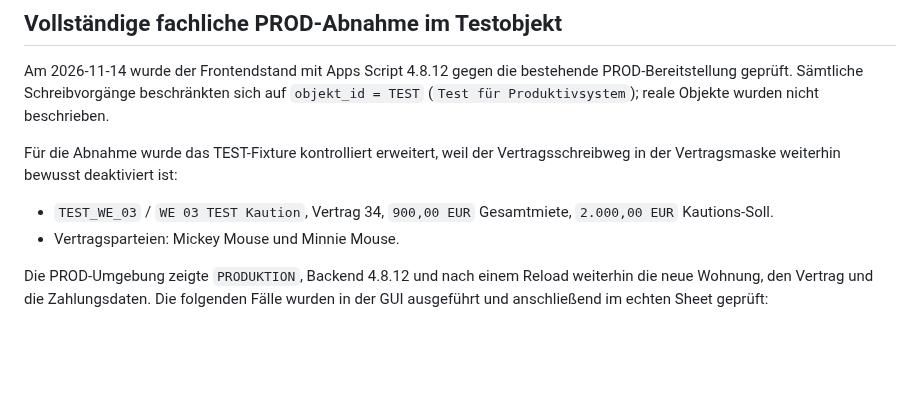
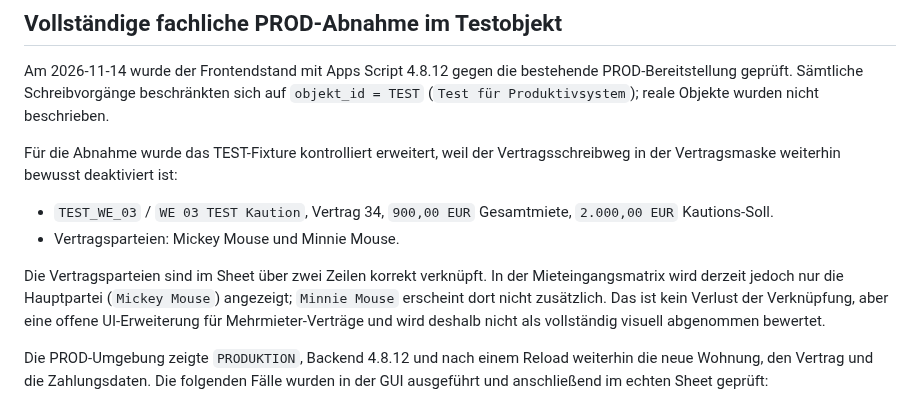
Before and after one commit to MR-ops-007/Hausverwaltung, a Markdown page: docs/p6-1-dublettenwarnung-testprotokoll-20261114.md, the part around the change. Rendered like a GitHub page; blank space fills up the shorter version.

Commit message:
docs: note multi-party payment display gap

```diff
--- a/docs/p6-1-dublettenwarnung-testprotokoll-20261114.md
+++ b/docs/p6-1-dublettenwarnung-testprotokoll-20261114.md
@@ -99,6 +99,12 @@ in der Vertragsmaske weiterhin bewusst deaktiviert ist:
   `2.000,00 EUR` Kautions-Soll.
 - Vertragsparteien: Mickey Mouse und Minnie Mouse.
 
+Die Vertragsparteien sind im Sheet über zwei Zeilen korrekt verknüpft. In der
+Mieteingangsmatrix wird derzeit jedoch nur die Hauptpartei (`Mickey Mouse`) angezeigt;
+`Minnie Mouse` erscheint dort nicht zusätzlich. Das ist kein Verlust der Verknüpfung,
+aber eine offene UI-Erweiterung für Mehrmieter-Verträge und wird deshalb nicht als
+vollständig visuell abgenommen bewertet.
+
 Die PROD-Umgebung zeigte `PRODUKTION`, Backend 4.8.12 und nach einem Reload weiterhin
 die neue Wohnung, den Vertrag und die Zahlungsdaten. Die folgenden Fälle wurden in der
 GUI ausgeführt und anschließend im echten Sheet geprüft:
```
